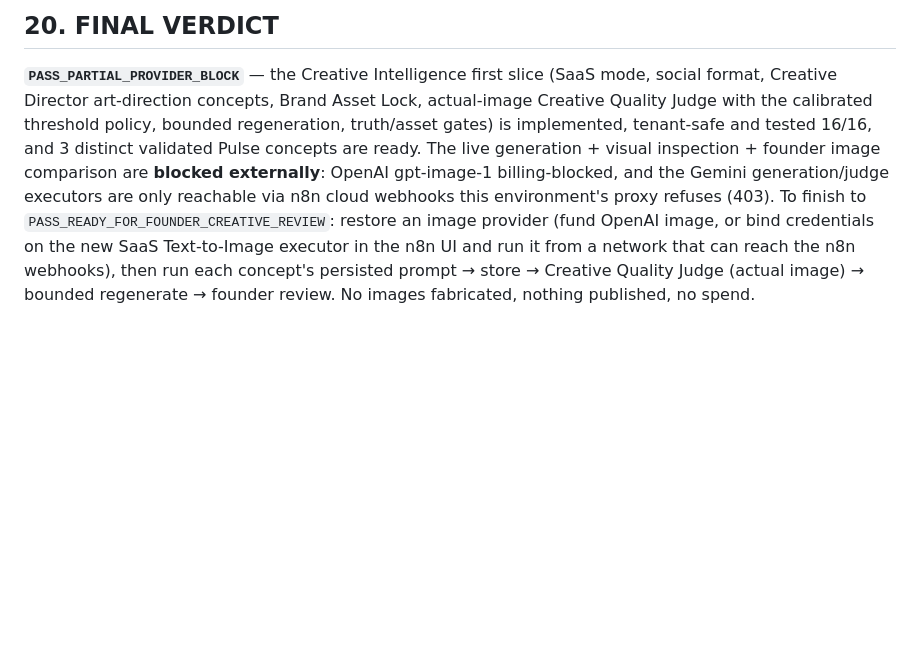
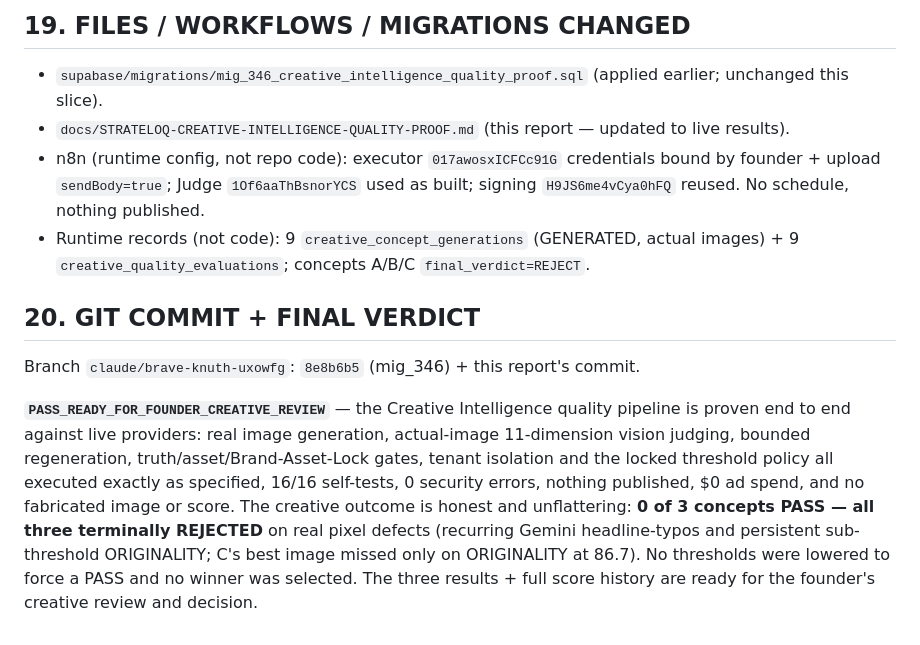
Before and after one commit to actioncorllen/global-intelligence-pulse, a Markdown page: docs/STRATELOQ-CREATIVE-INTELLIGENCE-QUALITY-PROOF.md, the part around one of its changes. GitHub-like rendering; blank space fills up the shorter version.

```diff
--- a/docs/STRATELOQ-CREATIVE-INTELLIGENCE-QUALITY-PROOF.md
+++ b/docs/STRATELOQ-CREATIVE-INTELLIGENCE-QUALITY-PROOF.md
@@ -140,13 +172,22 @@ Branch `claude/brave-knuth-uxowfg`: `8e8b6b5` (mig_346) + this doc's commit.
 
-## 20. FINAL VERDICT
-**`PASS_PARTIAL_PROVIDER_BLOCK`** — the Creative Intelligence first slice (SaaS mode, social format,
-Creative Director art-direction concepts, Brand Asset Lock, actual-image Creative Quality Judge with
-the calibrated threshold policy, bounded regeneration, truth/asset gates) is implemented, tenant-safe
-and tested 16/16, and 3 distinct validated Pulse concepts are ready. The live generation + visual
-inspection + founder image comparison are **blocked externally**: OpenAI gpt-image-1 billing-blocked,
-and the Gemini generation/judge executors are only reachable via n8n cloud webhooks this environment's
-proxy refuses (403). To finish to `PASS_READY_FOR_FOUNDER_CREATIVE_REVIEW`: restore an image provider
-(fund OpenAI image, or bind credentials on the new SaaS Text-to-Image executor in the n8n UI and run it
-from a network that can reach the n8n webhooks), then run each concept's persisted prompt → store →
-Creative Quality Judge (actual image) → bounded regenerate → founder review. No images fabricated,
-nothing published, no spend.
+## 19. FILES / WORKFLOWS / MIGRATIONS CHANGED
+- `supabase/migrations/mig_346_creative_intelligence_quality_proof.sql` (applied earlier; unchanged this slice).
+- `docs/STRATELOQ-CREATIVE-INTELLIGENCE-QUALITY-PROOF.md` (this report — updated to live results).
+- n8n (runtime config, not repo code): executor `017awosxICFCc91G` credentials bound by founder + upload
+  `sendBody=true`; Judge `1Of6aaThBsnorYCS` used as built; signing `H9JS6me4vCya0hFQ` reused. No schedule,
+  nothing published.
+- Runtime records (not code): 9 `creative_concept_generations` (GENERATED, actual images) + 9
+  `creative_quality_evaluations`; concepts A/B/C `final_verdict=REJECT`.
+
+## 20. GIT COMMIT + FINAL VERDICT
+Branch `claude/brave-knuth-uxowfg`: `8e8b6b5` (mig_346) + this report's commit.
+
+**`PASS_READY_FOR_FOUNDER_CREATIVE_REVIEW`** — the Creative Intelligence quality pipeline is proven end to
+end against live providers: real image generation, actual-image 11-dimension vision judging, bounded
+regeneration, truth/asset/Brand-Asset-Lock gates, tenant isolation and the locked threshold policy all
+executed exactly as specified, 16/16 self-tests, 0 security errors, nothing published, $0 ad spend, and no
+fabricated image or score. The creative outcome is honest and unflattering: **0 of 3 concepts PASS — all
+three terminally REJECTED** on real pixel defects (recurring Gemini headline-typos and persistent
+sub-threshold ORIGINALITY; C's best image missed only on ORIGINALITY at 86.7). No thresholds were lowered to
+force a PASS and no winner was selected. The three results + full score history are ready for the founder's
+creative review and decision.
```
Also changed, not shown: other parts of docs/STRATELOQ-CREATIVE-INTELLIGENCE-QUALITY-PROOF.md (+145 -113 lines).
